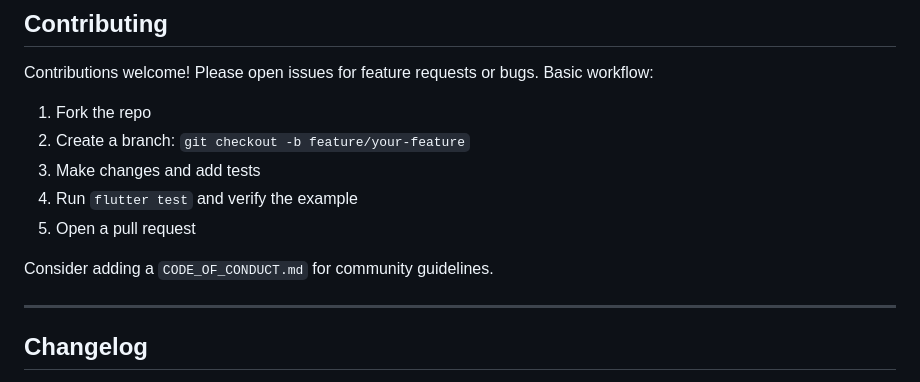
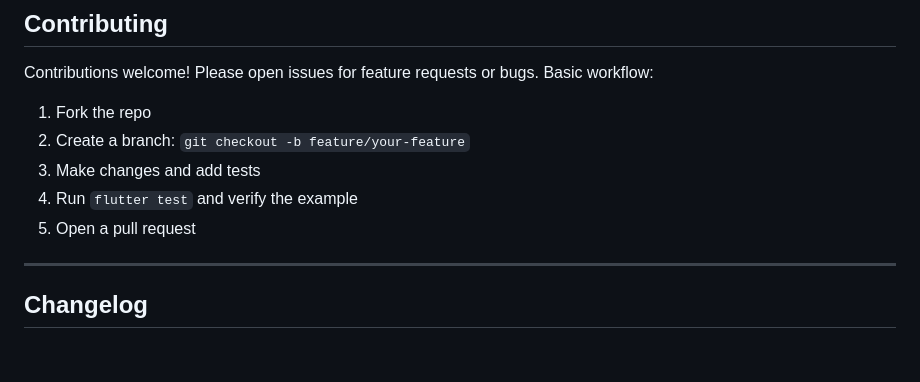
Before and after one commit to dinethsiriwardana/connectivity_first, a Markdown page: README.md, the part around the change. Rendered like a GitHub page; blank space fills up the shorter version.

Commit message:
Remove suggestion to add CODE_OF_CONDUCT.md from README

```diff
--- a/README.md
+++ b/README.md
@@ -159,8 +159,6 @@ Contributions welcome! Please open issues for feature requests or bugs. Basic wo
 4. Run `flutter test` and verify the example
 5. Open a pull request
 
-Consider adding a `CODE_OF_CONDUCT.md` for community guidelines.
-
 ---
 
 ## Changelog
```
